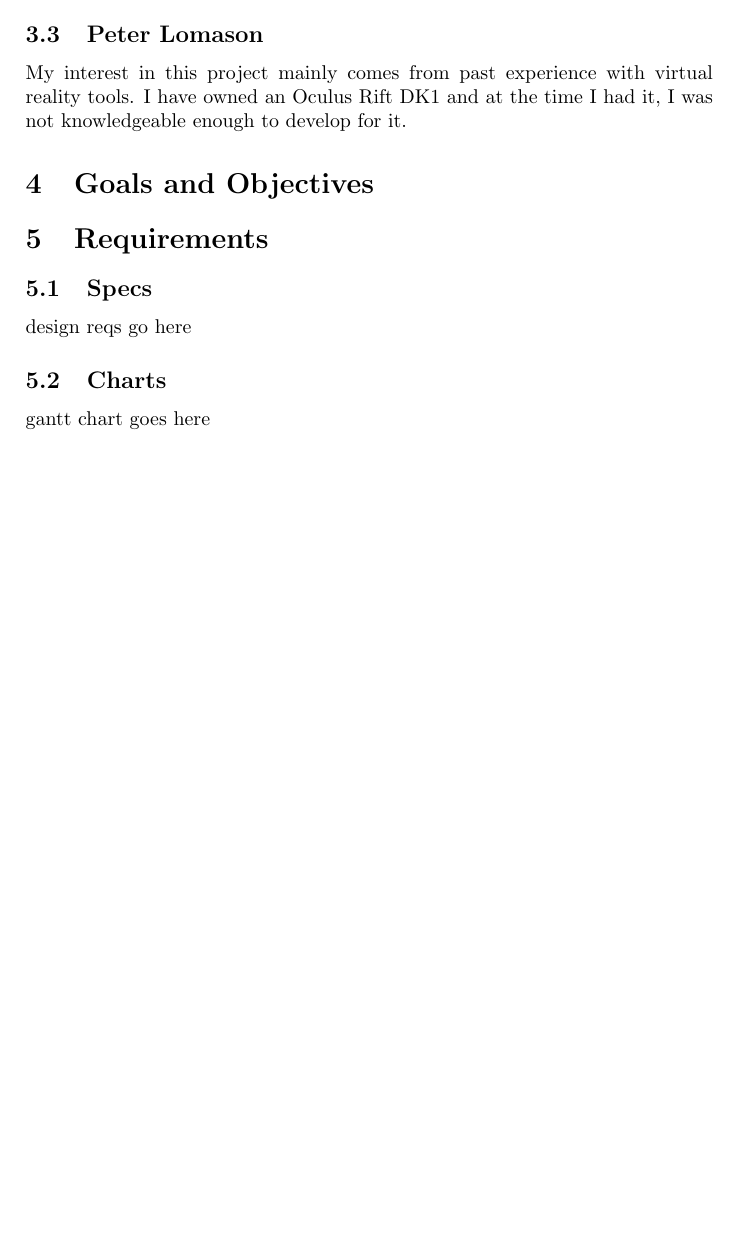
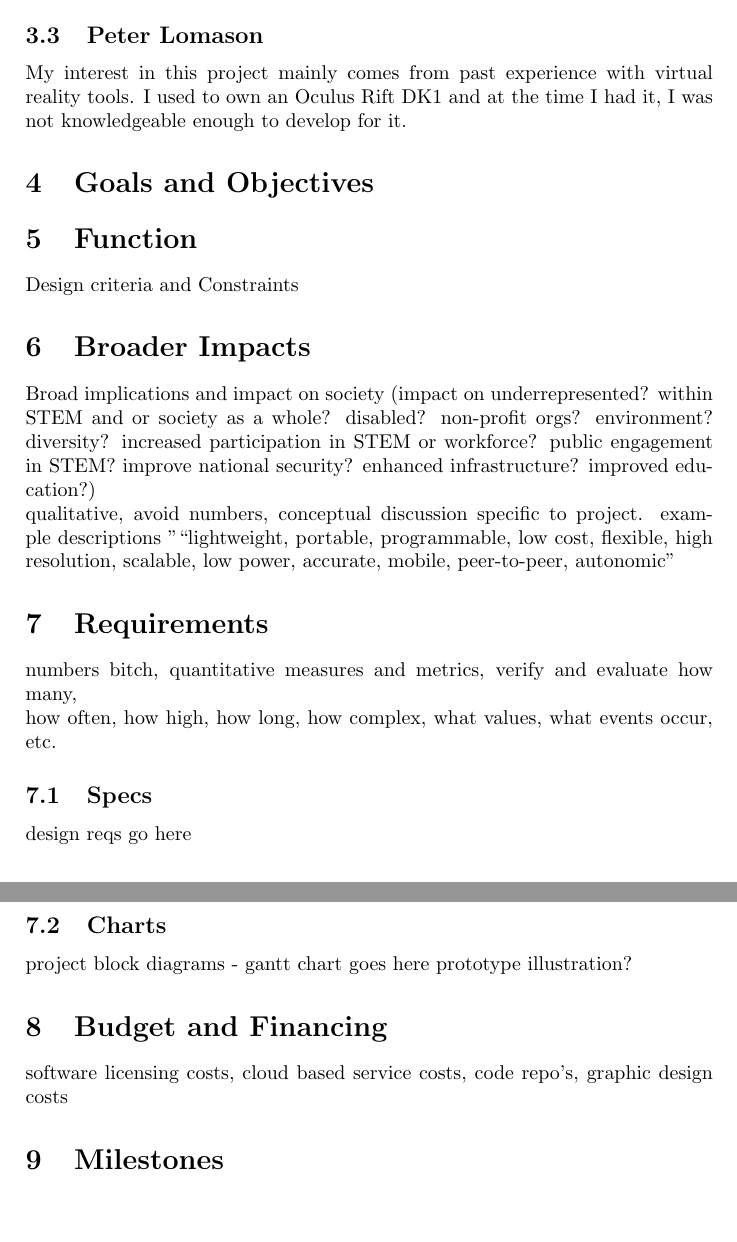
Before and after one commit to emomper23/PsychVR, a LaTeX document (docs/InitialProposalPsychVR.tex): part of page 5 of 5 before the commit and two parts of pages 5 and 6 of 6 after it, the two joined at a grey line, cut so that both start at the same text, the shorter picture padded with empty space. Compiled offline with pdfLaTeX.

Commit message:
fleshed out sections

```diff
--- a/docs/InitialProposalPsychVR.tex
+++ b/docs/InitialProposalPsychVR.tex
@@ -65,14 +65,29 @@ of Virtual Reality on patients with various disorders.
 \subsection{John Barber}
 stuff here
 \subsection{Peter Lomason}
-My interest in this project mainly comes from past experience with virtual reality tools. I have owned an Oculus Rift DK1 and at the time I had it, I was not knowledgeable enough to develop for it.
+My interest in this project mainly comes from past experience with virtual reality tools. I used to own an Oculus Rift DK1 and at the time I had it, I was not knowledgeable enough to develop for it.
 \section{Goals and Objectives}
+\section{Function}
+Design criteria and Constraints
+\section{Broader Impacts}
+Broad implications and impact on society (impact on underrepresented? within STEM and or society as a whole? disabled? non-profit orgs? environment? diversity? increased participation in STEM or workforce? public engagement in STEM? improve national security? enhanced infrastructure? improved education?)
+
+qualitative, avoid numbers, conceptual discussion specific to project.
+example descriptions "“lightweight, portable, programmable, low cost, flexible, high resolution, scalable, low power, accurate, mobile, peer-to-peer, autonomic”
+
 
 \section{Requirements}
+numbers bitch, quantitative measures and metrics, verify and evaluate
+how many,
+
+how often, how high, how long, how complex, what values, what events occur, etc.
 \subsection{Specs}
 design reqs go here
 \subsection{Charts}
-gantt chart goes here
+project block diagrams - gantt chart goes here
+prototype illustration?
 
-
+\section{Budget and Financing}
+software licensing costs, cloud based service costs, code repo's, graphic design costs
+\section{Milestones}
 \end{document}
```
